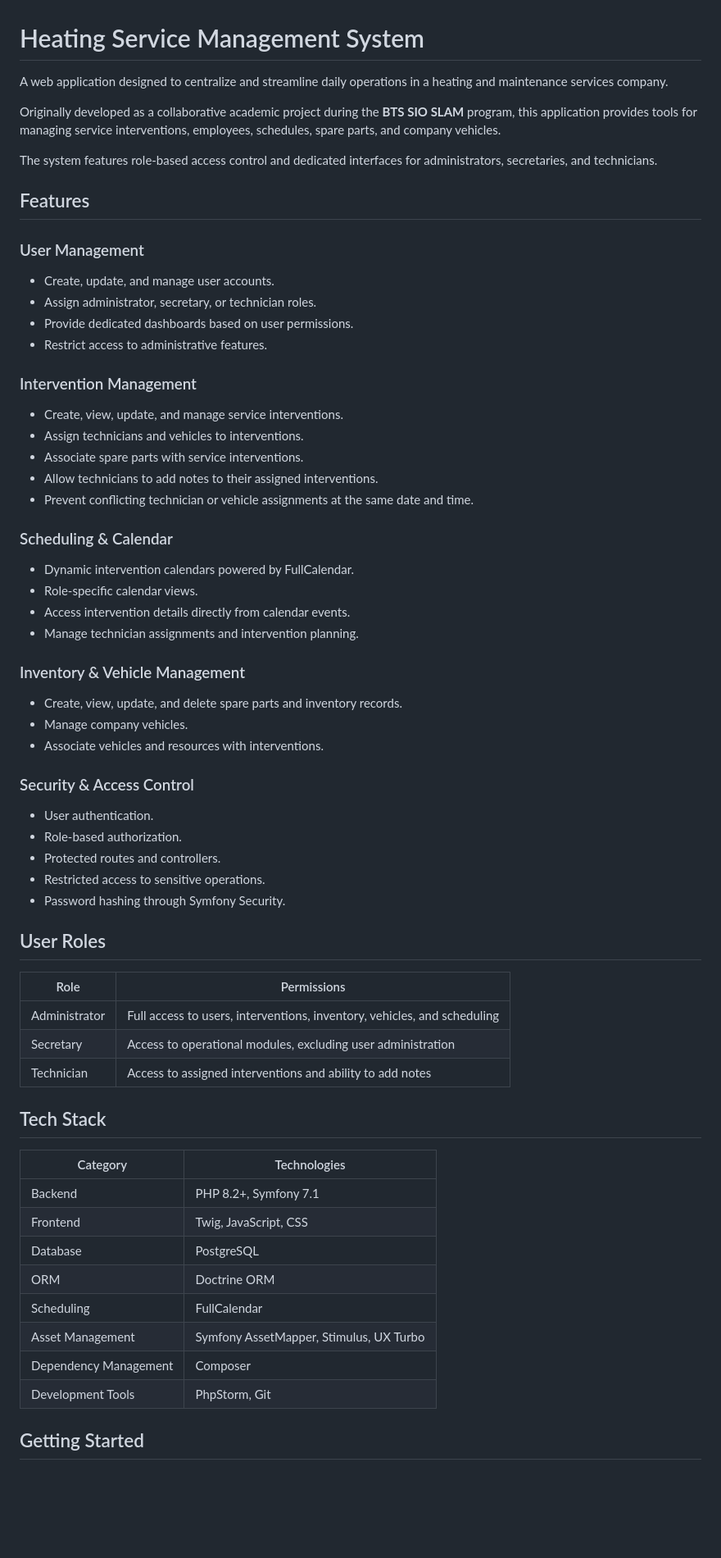
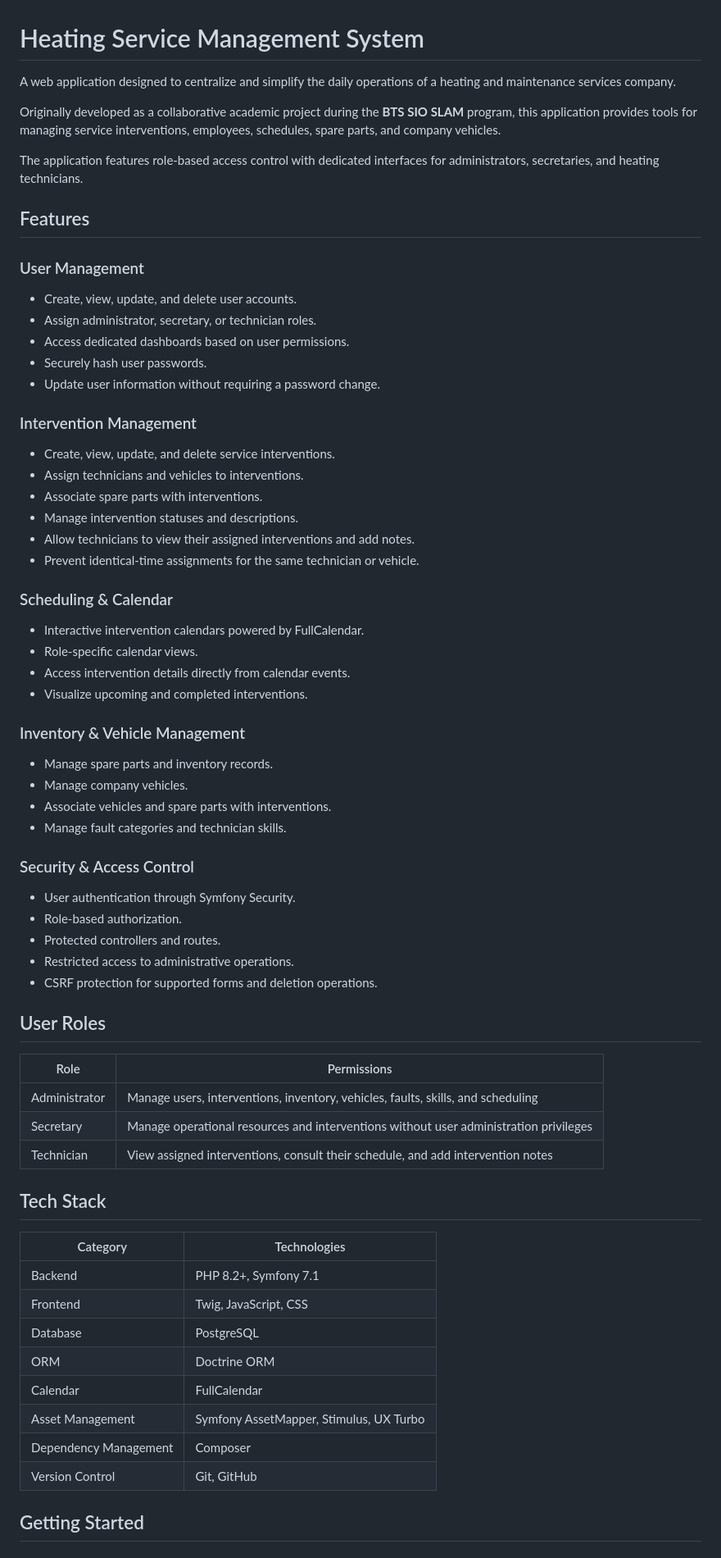
Before and after one commit to Maxiser00/heating-service-management, a Markdown page: README.md, the part around one of its changes. Shown at 82% size. GitHub-like rendering; blank space fills up the shorter version.

```diff
--- a/README.md
+++ b/README.md
@@ -1,57 +1,55 @@
 
 # Heating Service Management System
 
-A web application designed to centralize and streamline daily operations in a heating and maintenance services company.
+A web application designed to centralize and simplify the daily operations of a heating and maintenance services company.
 
 Originally developed as a collaborative academic project during the **BTS SIO SLAM** program, this application provides tools for managing service interventions, employees, schedules, spare parts, and company vehicles.
 
-The system features role-based access control and dedicated interfaces for administrators, secretaries, and technicians.
+The application features role-based access control with dedicated interfaces for administrators, secretaries, and heating technicians.
 
 ## Features
 
 ### User Management
-
-- Create, update, and manage user accounts.
+- Create, view, update, and delete user accounts.
 - Assign administrator, secretary, or technician roles.
-- Provide dedicated dashboards based on user permissions.
-- Restrict access to administrative features.
+- Access dedicated dashboards based on user permissions.
+- Securely hash user passwords.
+- Update user information without requiring a password change.
 
 ### Intervention Management
-
-- Create, view, update, and manage service interventions.
+- Create, view, update, and delete service interventions.
 - Assign technicians and vehicles to interventions.
-- Associate spare parts with service interventions.
-- Allow technicians to add notes to their assigned interventions.
-- Prevent conflicting technician or vehicle assignments at the same date and time.
+- Associate spare parts with interventions.
+- Manage intervention statuses and descriptions.
+- Allow technicians to view their assigned interventions and add notes.
+- Prevent identical-time assignments for the same technician or vehicle.
 
 ### Scheduling & Calendar
-
-- Dynamic intervention calendars powered by FullCalendar.
+- Interactive intervention calendars powered by FullCalendar.
 - Role-specific calendar views.
 - Access intervention details directly from calendar events.
-- Manage technician assignments and intervention planning.
+- Visualize upcoming and completed interventions.
 
 ### Inventory & Vehicle Management
-
-- Create, view, update, and delete spare parts and inventory records.
+- Manage spare parts and inventory records.
 - Manage company vehicles.
-- Associate vehicles and resources with interventions.
+- Associate vehicles and spare parts with interventions.
+- Manage fault categories and technician skills.
 
 ### Security & Access Control
-
-- User authentication.
+- User authentication through Symfony Security.
 - Role-based authorization.
-- Protected routes and controllers.
-- Restricted access to sensitive operations.
-- Password hashing through Symfony Security.
+- Protected controllers and routes.
+- Restricted access to administrative operations.
+- CSRF protection for supported forms and deletion operations.
 
 ## User Roles
 
 | Role | Permissions |
 |------|-------------|
-| Administrator | Full access to users, interventions, inventory, vehicles, and scheduling |
-| Secretary | Access to operational modules, excluding user administration |
-| Technician | Access to assigned interventions and ability to add notes |
+| Administrator | Manage users, interventions, inventory, vehicles, faults, skills, and scheduling |
+| Secretary | Manage operational resources and interventions without user administration privileges |
+| Technician | View assigned interventions, consult their schedule, and add intervention notes |
 
 ## Tech Stack
 
@@ -61,10 +59,10 @@ The system features role-based access control and dedicated interfaces for admin
 | Frontend | Twig, JavaScript, CSS |
 | Database | PostgreSQL |
 | ORM | Doctrine ORM |
-| Scheduling | FullCalendar |
+| Calendar | FullCalendar |
 | Asset Management | Symfony AssetMapper, Stimulus, UX Turbo |
 | Dependency Management | Composer |
-| Development Tools | PhpStorm, Git |
+| Version Control | Git, GitHub |
 
 ## Getting Started
 
```
Also changed, not shown: other parts of README.md (+122 -31 lines).
